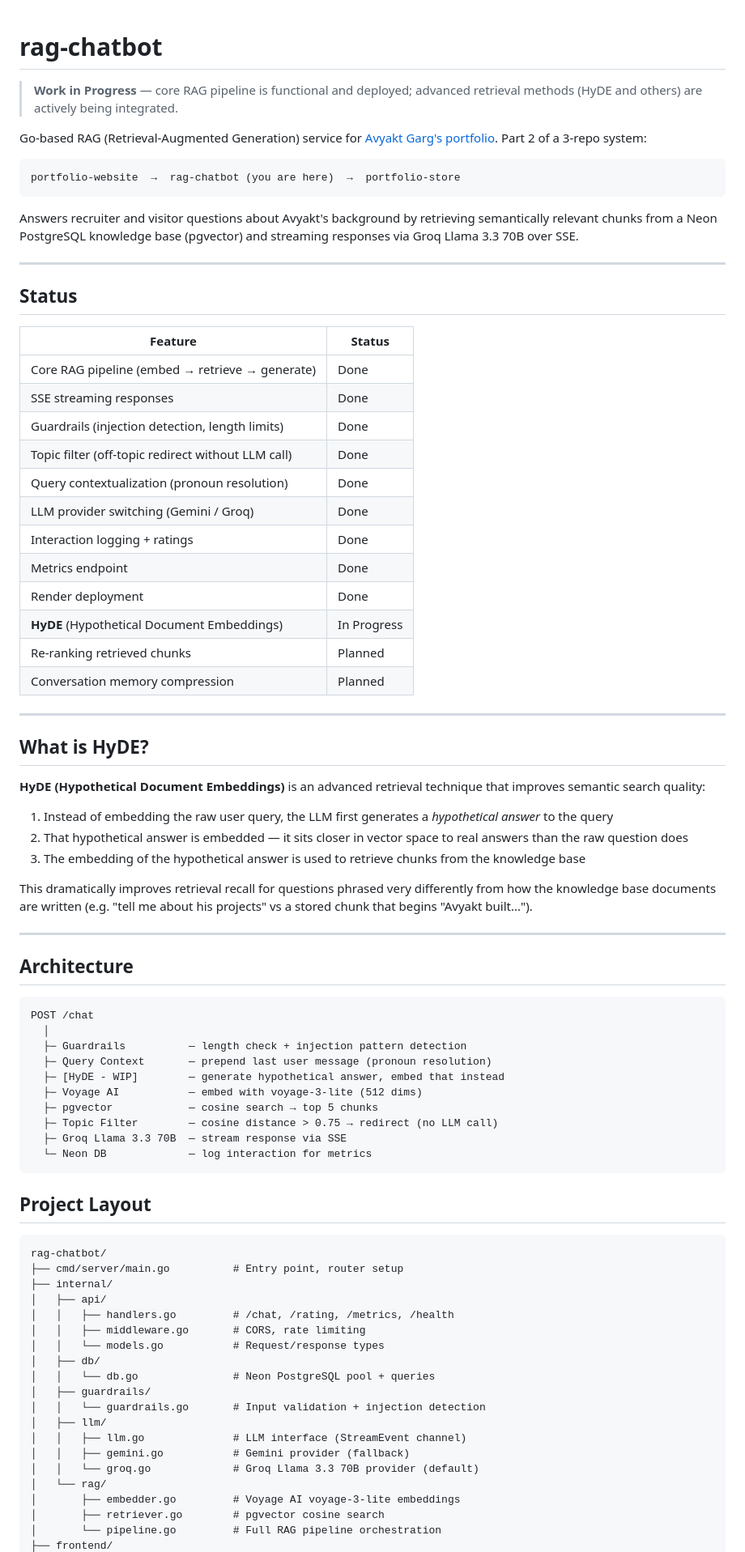
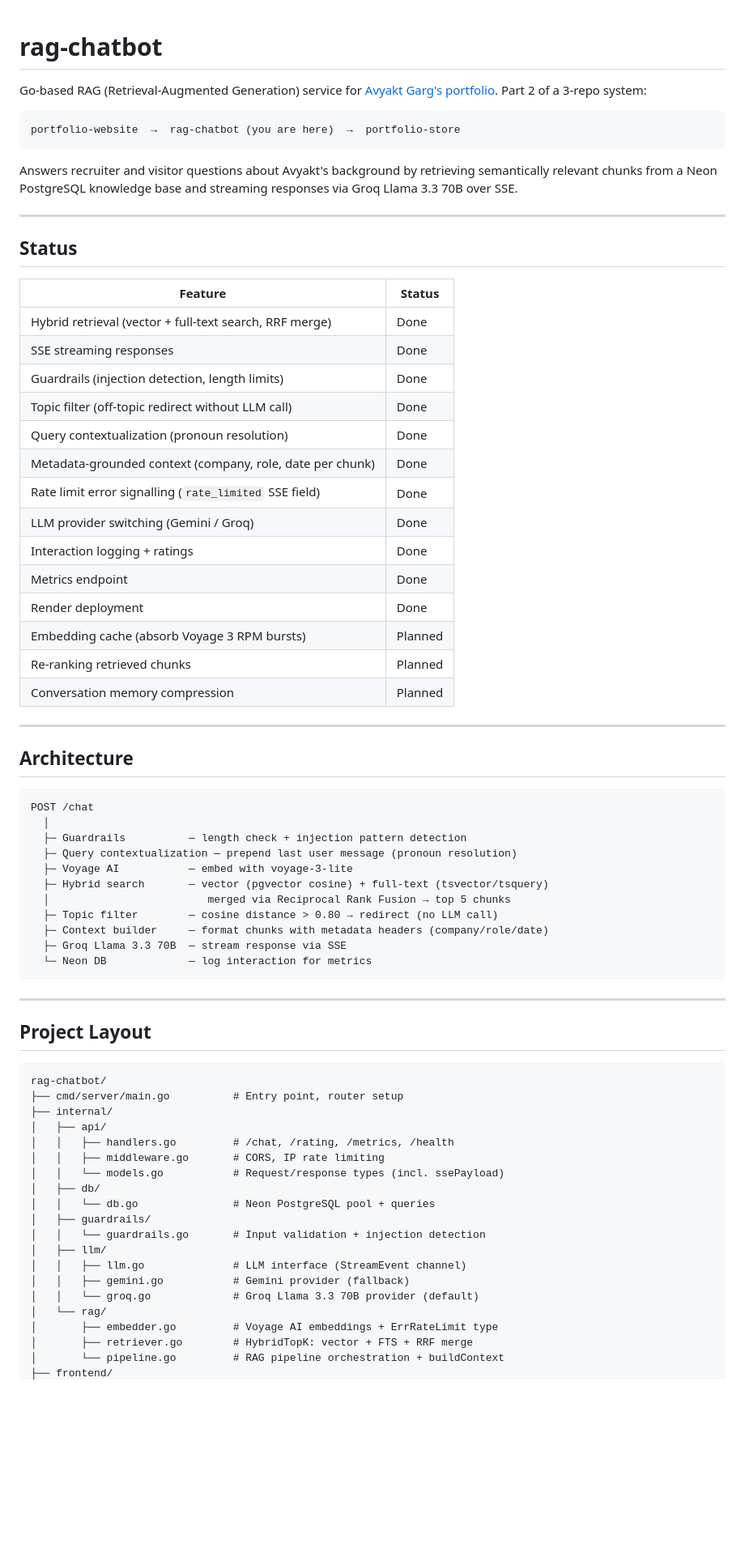
Before and after one commit to AG-AGENT47/rag-chatbot, a Markdown page: README.md, the part around one of its changes. Shown at 81% size. Drawn GitHub-style; blank space fills up the shorter version.

````diff
--- a/README.md
+++ b/README.md
@@ -1,6 +1,4 @@
 # rag-chatbot
-
-> **Work in Progress** — core RAG pipeline is functional and deployed; advanced retrieval methods (HyDE and others) are actively being integrated.
 
 Go-based RAG (Retrieval-Augmented Generation) service for [Avyakt Garg's portfolio](https://github.com/AG-AGENT47). Part 2 of a 3-repo system:
 
@@ -8,7 +6,7 @@ Go-based RAG (Retrieval-Augmented Generation) service for [Avyakt Garg's portfol
 portfolio-website  →  rag-chatbot (you are here)  →  portfolio-store
 ```
 
-Answers recruiter and visitor questions about Avyakt's background by retrieving semantically relevant chunks from a Neon PostgreSQL knowledge base (pgvector) and streaming responses via Groq Llama 3.3 70B over SSE.
+Answers recruiter and visitor questions about Avyakt's background by retrieving semantically relevant chunks from a Neon PostgreSQL knowledge base and streaming responses via Groq Llama 3.3 70B over SSE.
 
 ---
 
@@ -16,30 +14,20 @@ Answers recruiter and visitor questions about Avyakt's background by retrieving
 
 | Feature | Status |
 |---|---|
-| Core RAG pipeline (embed → retrieve → generate) | Done |
+| Hybrid retrieval (vector + full-text search, RRF merge) | Done |
 | SSE streaming responses | Done |
 | Guardrails (injection detection, length limits) | Done |
 | Topic filter (off-topic redirect without LLM call) | Done |
 | Query contextualization (pronoun resolution) | Done |
+| Metadata-grounded context (company, role, date per chunk) | Done |
+| Rate limit error signalling (`rate_limited` SSE field) | Done |
 | LLM provider switching (Gemini / Groq) | Done |
 | Interaction logging + ratings | Done |
 | Metrics endpoint | Done |
 | Render deployment | Done |
-| **HyDE** (Hypothetical Document Embeddings) | In Progress |
+| Embedding cache (absorb Voyage 3 RPM bursts) | Planned |
 | Re-ranking retrieved chunks | Planned |
 | Conversation memory compression | Planned |
-
----
-
-## What is HyDE?
-
-**HyDE (Hypothetical Document Embeddings)** is an advanced retrieval technique that improves semantic search quality:
-
-1. Instead of embedding the raw user query, the LLM first generates a *hypothetical answer* to the query
-2. That hypothetical answer is embedded — it sits closer in vector space to real answers than the raw question does
-3. The embedding of the hypothetical answer is used to retrieve chunks from the knowledge base
-
-This dramatically improves retrieval recall for questions phrased very differently from how the knowledge base documents are written (e.g. "tell me about his projects" vs a stored chunk that begins "Avyakt built...").
 
 ---
 
@@ -49,14 +37,17 @@ This dramatically improves retrieval recall for questions phrased very different
 POST /chat
   │
   ├─ Guardrails          — length check + injection pattern detection
-  ├─ Query Context       — prepend last user message (pronoun resolution)
-  ├─ [HyDE - WIP]        — generate hypothetical answer, embed that instead
-  ├─ Voyage AI           — embed with voyage-3-lite (512 dims)
-  ├─ pgvector            — cosine search → top 5 chunks
-  ├─ Topic Filter        — cosine distance > 0.75 → redirect (no LLM call)
+  ├─ Query contextualization — prepend last user message (pronoun resolution)
+  ├─ Voyage AI           — embed with voyage-3-lite
+  ├─ Hybrid search       — vector (pgvector cosine) + full-text (tsvector/tsquery)
+  │                         merged via Reciprocal Rank Fusion → top 5 chunks
+  ├─ Topic filter        — cosine distance > 0.80 → redirect (no LLM call)
+  ├─ Context builder     — format chunks with metadata headers (company/role/date)
   ├─ Groq Llama 3.3 70B  — stream response via SSE
   └─ Neon DB             — log interaction for metrics
 ```
+
+---
 
 ## Project Layout
 
@@ -66,8 +57,8 @@ rag-chatbot/
 ├── internal/
 │   ├── api/
 │   │   ├── handlers.go         # /chat, /rating, /metrics, /health
-│   │   ├── middleware.go       # CORS, rate limiting
-│   │   └── models.go           # Request/response types
+│   │   ├── middleware.go       # CORS, IP rate limiting
+│   │   └── models.go           # Request/response types (incl. ssePayload)
 │   ├── db/
 │   │   └── db.go               # Neon PostgreSQL pool + queries
 │   ├── guardrails/
@@ -77,7 +68,7 @@ rag-chatbot/
 │   │   ├── gemini.go           # Gemini provider (fallback)
 │   │   └── groq.go             # Groq Llama 3.3 70B provider (default)
 │   └── rag/
-│       ├── embedder.go         # Voyage AI voyage-3-lite embeddings
-│       ├── retriever.go        # pgvector cosine search
-│       └── pipeline.go         # Full RAG pipeline orchestration
+│       ├── embedder.go         # Voyage AI embeddings + ErrRateLimit type
+│       ├── retriever.go        # HybridTopK: vector + FTS + RRF merge
+│       └── pipeline.go         # RAG pipeline orchestration + buildContext
 ├── frontend/
````
Also changed, not shown: other parts of README.md (+40 -15 lines).
